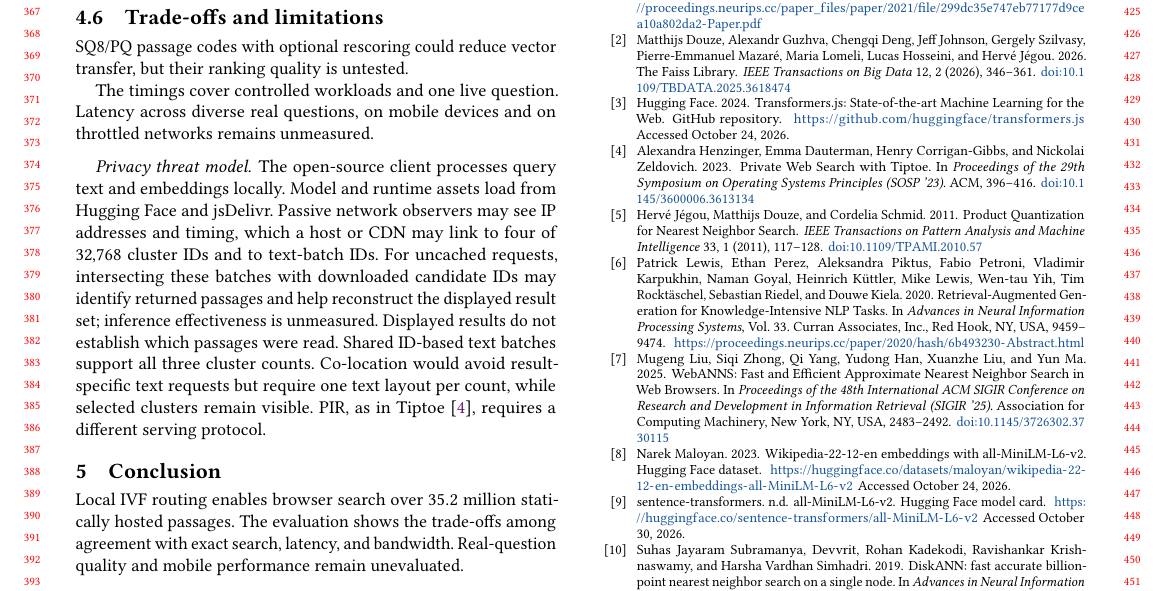
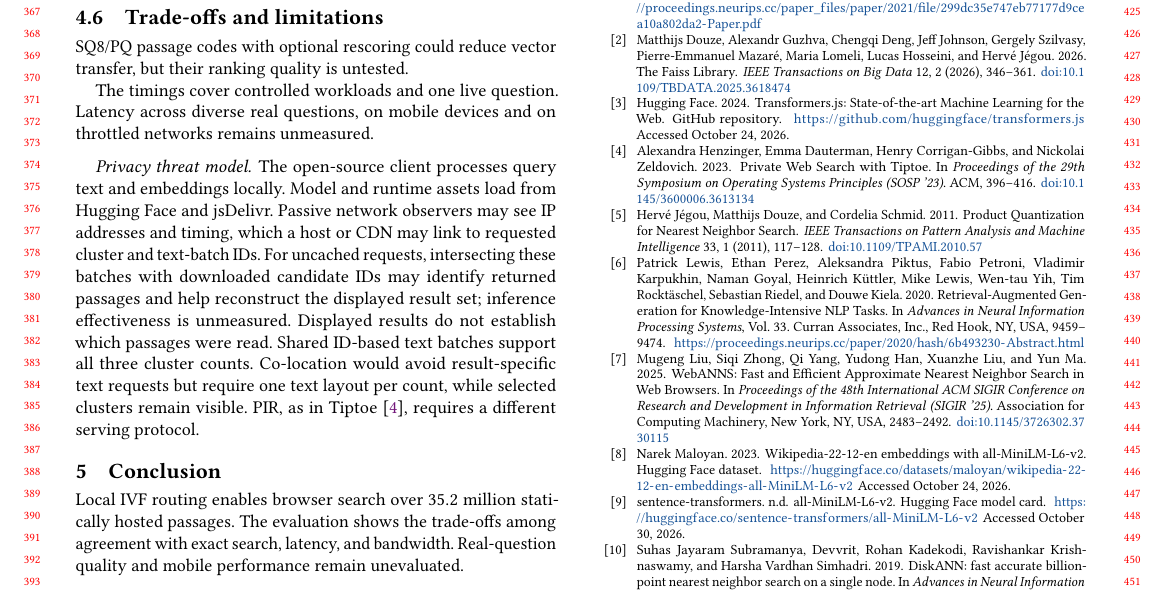
Before and after one commit to DavidDenisov/ANN-on-the-Web, a LaTeX paper (paper/main.tex): part of page 4 of 4, cut so that both start at the same text. Compiled offline with pdfLaTeX.

Commit message:
Refer to requested cluster and text-batch IDs

```diff
--- a/paper/main.tex
+++ b/paper/main.tex
@@ -193,7 +193,7 @@ SQ8/PQ passage codes with optional rescoring could reduce vector transfer, but t
 The timings cover controlled workloads and one live question. Latency across diverse real questions, on mobile devices and on throttled networks remains unmeasured.
 
 \paragraph{Privacy threat model.}
-The open-source client processes query text and embeddings locally. Model and runtime assets load from Hugging Face and jsDelivr. Passive network observers may see IP addresses and timing, which a host or CDN may link to four of $32{,}768$ cluster IDs and to text-batch IDs. For uncached requests, intersecting these batches with downloaded candidate IDs may identify returned passages and help reconstruct the displayed result set; inference effectiveness is unmeasured. Displayed results do not establish which passages were read. Shared ID-based text batches support all three cluster counts. Co-location would avoid result-specific text requests but require one text layout per count, while selected clusters remain visible. PIR, as in Tiptoe~\cite{Tiptoe}, requires a different serving protocol.
+The open-source client processes query text and embeddings locally. Model and runtime assets load from Hugging Face and jsDelivr. Passive network observers may see IP addresses and timing, which a host or CDN may link to requested cluster and text-batch IDs. For uncached requests, intersecting these batches with downloaded candidate IDs may identify returned passages and help reconstruct the displayed result set; inference effectiveness is unmeasured. Displayed results do not establish which passages were read. Shared ID-based text batches support all three cluster counts. Co-location would avoid result-specific text requests but require one text layout per count, while selected clusters remain visible. PIR, as in Tiptoe~\cite{Tiptoe}, requires a different serving protocol.
 
 \section{Conclusion}
 Local IVF routing enables browser search over $35.2$ million statically hosted passages. The evaluation shows the trade-offs among agreement with exact search, latency, and bandwidth. Real-question quality and mobile performance remain unevaluated.
```
Also changed, not shown: paper/main.pdf.
